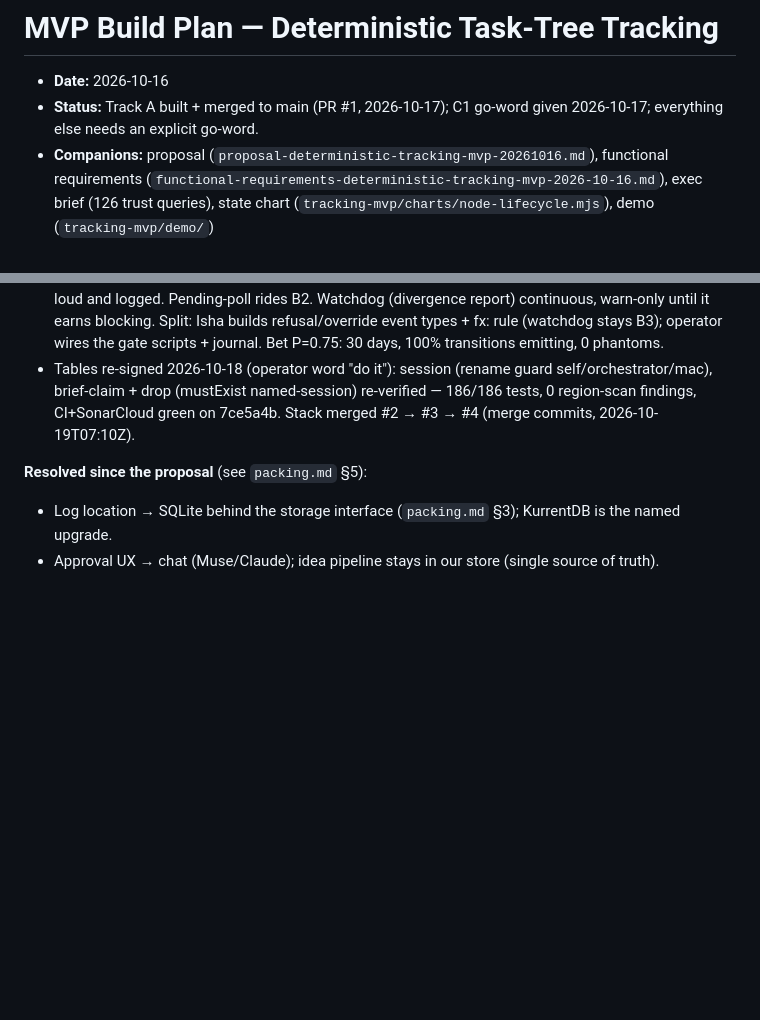
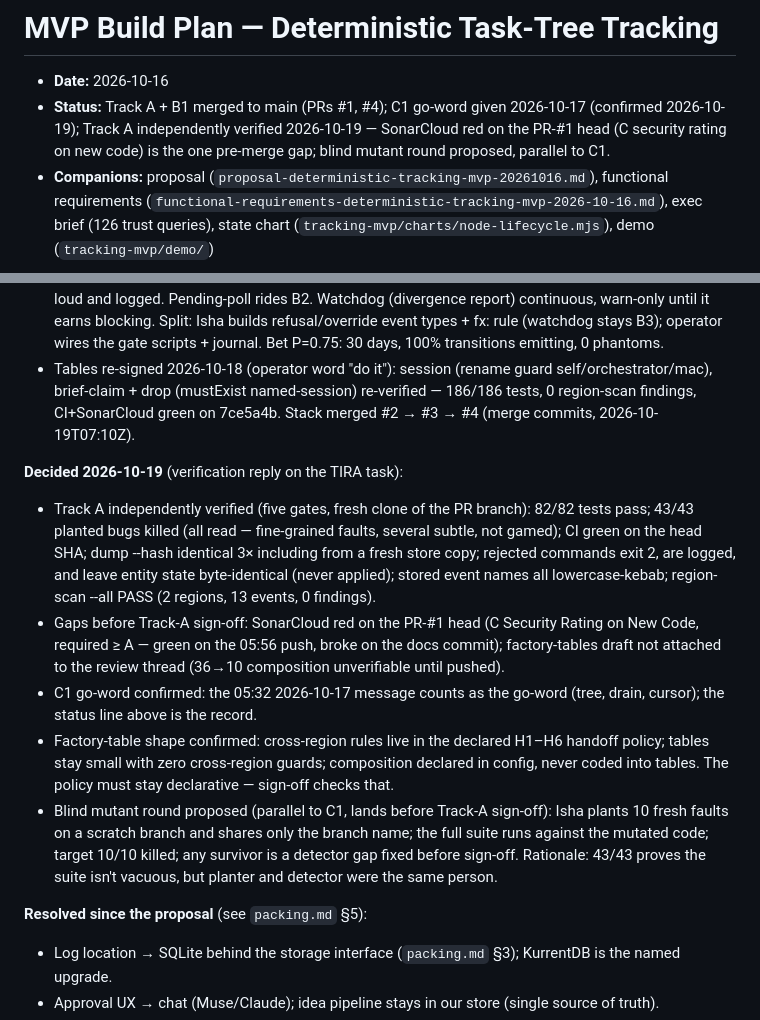
Before and after one commit to devpath56/tira, a Markdown page: build-plan.md, 2 parts joined by grey strips. Drawn GitHub-style; blank space fills up the shorter version.

Commit message:
docs: record 2026-10-19 verification + rulings
- build-plan status: Track A + B1 merged, C1 confirmed, Track A verified
  (SonarCloud red on PR-#1 head is the pre-merge gap), blind round proposed
- build-plan §7: Decided 2026-10-19 — verification verdict, C1 confirmation,
  handoff-policy shape, blind mutant round
- packing D10: cross-region rules live in the declared handoff policy

```diff
--- a/build-plan.md
+++ b/build-plan.md
@@ -1,7 +1,7 @@
 # MVP Build Plan — Deterministic Task-Tree Tracking
 
 - **Date:** 2026-10-16
-- **Status:** Track A built + merged to main (PR #1, 2026-10-17); C1 go-word given 2026-10-17; everything else needs an explicit go-word.
+- **Status:** Track A + B1 merged to main (PRs #1, #4); C1 go-word given 2026-10-17 (confirmed 2026-10-19); Track A independently verified 2026-10-19 — SonarCloud red on the PR-#1 head (C security rating on new code) is the one pre-merge gap; blind mutant round proposed, parallel to C1.
 - **Companions:** proposal (`proposal-deterministic-tracking-mvp-20261016.md`), functional requirements (`functional-requirements-deterministic-tracking-mvp-2026-10-16.md`), exec brief (126 trust queries), state chart (`tracking-mvp/charts/node-lifecycle.mjs`), demo (`tracking-mvp/demo/`)
 
 ## 0. What's already built (do not rebuild)
@@ -235,6 +235,13 @@ QE notes: (q04) a PASS on M1 licenses D2's lanes — so M1 checks completeness n
 - B2 ruled (decision record #5, hardened spec v2): factory workflows auto-emit tira events as part of every guarded transition (transition-embedded). Gate scripts invoke `tira send` guard → emit → apply; deterministic `fx:` + sha256 event-ids (never random per run); fail-closed policy class `emit-or-halt` (store down = transition does not commit; refusals to factory-side journal, reconciled as `refusal.recorded`); E1 break-glass approved as designed (operator-only, 4h auto-revert, journaled); E2 orphan triage = auto-re-run once then page; E3 rule rejection (exit 2) = transition does not commit, loud and logged. Pending-poll rides B2. Watchdog (divergence report) continuous, warn-only until it earns blocking. Split: Isha builds refusal/override event types + fx: rule (watchdog stays B3); operator wires the gate scripts + journal. Bet P=0.75: 30 days, 100% transitions emitting, 0 phantoms.
 - Tables re-signed 2026-10-18 (operator word "do it"): session (rename guard self/orchestrator/mac), brief-claim + drop (mustExist named-session) re-verified — 186/186 tests, 0 region-scan findings, CI+SonarCloud green on 7ce5a4b. Stack merged #2 → #3 → #4 (merge commits, 2026-10-19T07:10Z).
 
+**Decided 2026-10-19** (verification reply on the TIRA task):
+- Track A independently verified (five gates, fresh clone of the PR branch): 82/82 tests pass; 43/43 planted bugs killed (all read — fine-grained faults, several subtle, not gamed); CI green on the head SHA; dump --hash identical 3× including from a fresh store copy; rejected commands exit 2, are logged, and leave entity state byte-identical (never applied); stored event names all lowercase-kebab; region-scan --all PASS (2 regions, 13 events, 0 findings).
+- Gaps before Track-A sign-off: SonarCloud red on the PR-#1 head (C Security Rating on New Code, required ≥ A — green on the 05:56 push, broke on the docs commit); factory-tables draft not attached to the review thread (36→10 composition unverifiable until pushed).
+- C1 go-word confirmed: the 05:32 2026-10-17 message counts as the go-word (tree, drain, cursor); the status line above is the record.
+- Factory-table shape confirmed: cross-region rules live in the declared H1–H6 handoff policy; tables stay small with zero cross-region guards; composition declared in config, never coded into tables. The policy must stay declarative — sign-off checks that.
+- Blind mutant round proposed (parallel to C1, lands before Track-A sign-off): Isha plants 10 fresh faults on a scratch branch and shares only the branch name; the full suite runs against the mutated code; target 10/10 killed; any survivor is a detector gap fixed before sign-off. Rationale: 43/43 proves the suite isn't vacuous, but planter and detector were the same person.
+
 **Resolved since the proposal** (see `packing.md` §5):
 - Log location → SQLite behind the storage interface (`packing.md` §3); KurrentDB is the named upgrade.
 - Approval UX → chat (Muse/Claude); idea pipeline stays in our store (single source of truth).
```
Also changed, not shown: packing.md (+1 -0 lines).
